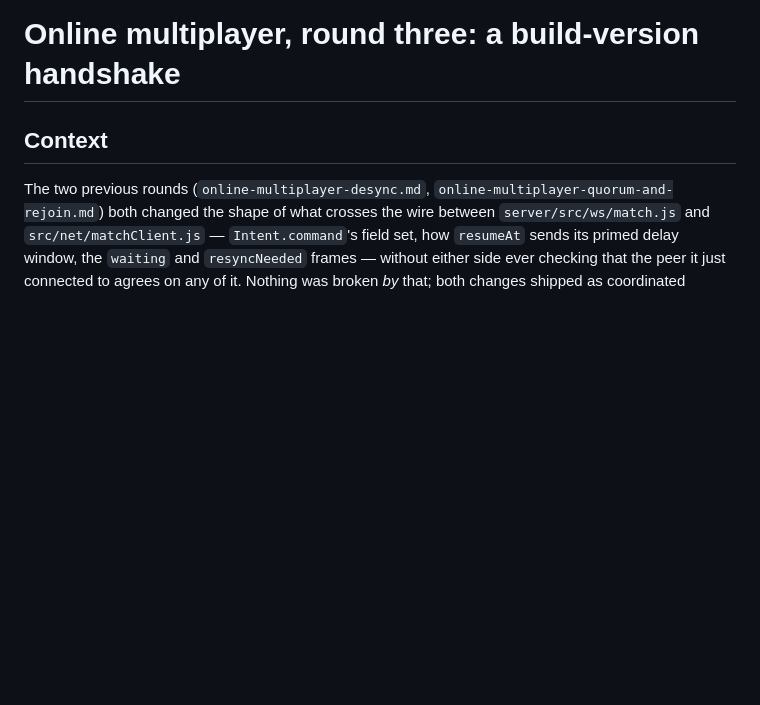
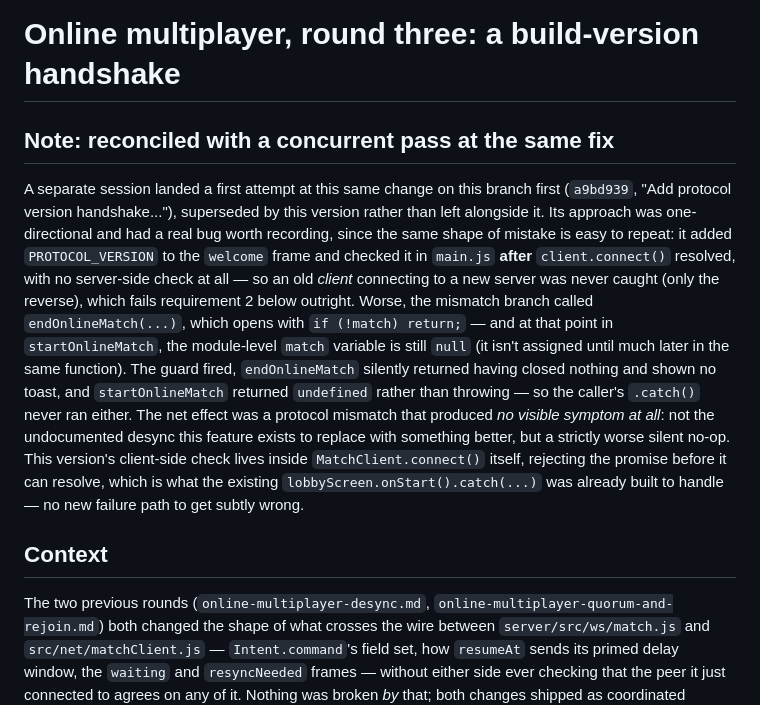
Before and after one commit to SimonTingle/CONTROL-AND-CONQUER-, a Markdown page: docs/plans/online-multiplayer-protocol-handshake.md, the part around the change. Rendered like a GitHub page; blank space fills up the shorter version.

Commit message:
Fold the reconciliation note into the plan doc commit
Got left out of 8540fe6 — the edit landed after that commit's git add -A,
so the note about the superseded a9bd939 attempt never made it into the
tree that was actually committed and pushed.

Co-Authored-By: Claude Sonnet 5 <noreply@anthropic.com>
Claude-Session: https://claude.ai/code/session_01YXaPofizytQVkKqT1fe6k3

```diff
--- a/docs/plans/online-multiplayer-protocol-handshake.md
+++ b/docs/plans/online-multiplayer-protocol-handshake.md
@@ -1,4 +1,27 @@
 # Online multiplayer, round three: a build-version handshake
+
+## Note: reconciled with a concurrent pass at the same fix
+
+A separate session landed a first attempt at this same change on this branch
+first (`a9bd939`, "Add protocol version handshake..."), superseded by this
+version rather than left alongside it. Its approach was one-directional and
+had a real bug worth recording, since the same shape of mistake is easy to
+repeat: it added `PROTOCOL_VERSION` to the `welcome` frame and checked it in
+`main.js` **after** `client.connect()` resolved, with no server-side check at
+all — so an old *client* connecting to a new server was never caught (only
+the reverse), which fails requirement 2 below outright. Worse, the mismatch
+branch called `endOnlineMatch(...)`, which opens with `if (!match) return;` —
+and at that point in `startOnlineMatch`, the module-level `match` variable is
+still `null` (it isn't assigned until much later in the same function). The
+guard fired, `endOnlineMatch` silently returned having closed nothing and
+shown no toast, and `startOnlineMatch` returned `undefined` rather than
+throwing — so the caller's `.catch()` never ran either. The net effect was a
+protocol mismatch that produced *no visible symptom at all*: not the
+undocumented desync this feature exists to replace with something better, but
+a strictly worse silent no-op. This version's client-side check lives inside
+`MatchClient.connect()` itself, rejecting the promise before it can resolve,
+which is what the existing `lobbyScreen.onStart().catch(...)` was already
+built to handle — no new failure path to get subtly wrong.
 
 ## Context
 
```
